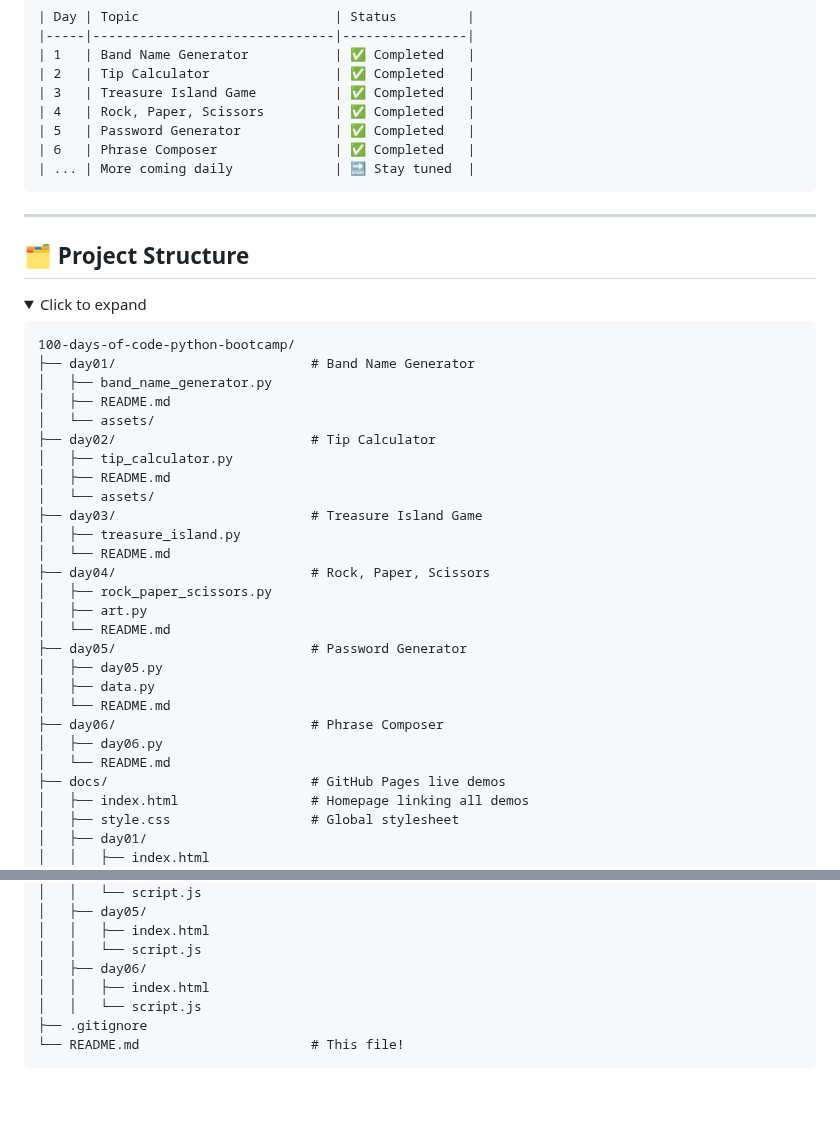
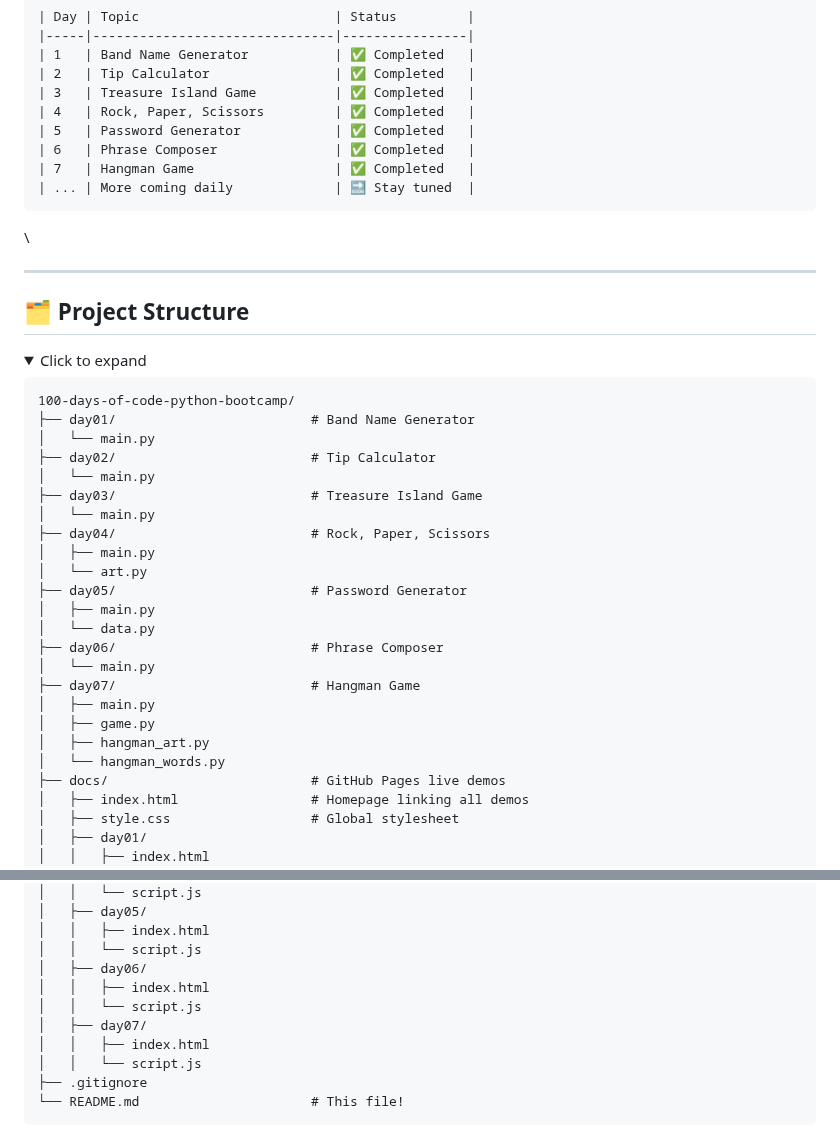
Before and after one commit to KendallCW/100-days-of-code-python-bootcamp, a Markdown page: README.md, 2 parts joined by grey strips. GitHub-like rendering; folded sections open; blank space fills up the shorter version.

```diff
--- a/README.md
+++ b/README.md
@@ -25,10 +25,11 @@ Each day contains:
 | 4   | Rock, Paper, Scissors         | ✅ Completed   |
 | 5   | Password Generator            | ✅ Completed   |
 | 6   | Phrase Composer               | ✅ Completed   |
+| 7   | Hangman Game                  | ✅ Completed   |
 | ... | More coming daily             | 🔜 Stay tuned  |
 </pre>
 
-</details>
+</details>\
 
 ---
 
@@ -40,27 +41,24 @@ Each day contains:
 <pre>
 100-days-of-code-python-bootcamp/
 ├── day01/                         # Band Name Generator
-│   ├── band_name_generator.py
-│   ├── README.md
-│   └── assets/
+│   └── main.py
 ├── day02/                         # Tip Calculator
-│   ├── tip_calculator.py
-│   ├── README.md
-│   └── assets/
+│   └── main.py
 ├── day03/                         # Treasure Island Game
-│   ├── treasure_island.py
-│   └── README.md
+│   └── main.py
 ├── day04/                         # Rock, Paper, Scissors
-│   ├── rock_paper_scissors.py
-│   ├── art.py
-│   └── README.md
+│   ├── main.py
+│   └── art.py
 ├── day05/                         # Password Generator
-│   ├── day05.py
-│   ├── data.py
-│   └── README.md
+│   ├── main.py
+│   └── data.py
 ├── day06/                         # Phrase Composer
-│   ├── day06.py
-│   └── README.md
+│   └── main.py
+├── day07/                         # Hangman Game
+│   ├── main.py
+│   ├── game.py
+│   ├── hangman_art.py
+│   └── hangman_words.py
 ├── docs/                          # GitHub Pages live demos
 │   ├── index.html                 # Homepage linking all demos
 │   ├── style.css                  # Global stylesheet
@@ -80,6 +78,9 @@ Each day contains:
 │   │   ├── index.html
 │   │   └── script.js
 │   ├── day06/
+│   │   ├── index.html
+│   │   └── script.js
+│   ├── day07/
 │   │   ├── index.html
 │   │   └── script.js
 ├── .gitignore
```
